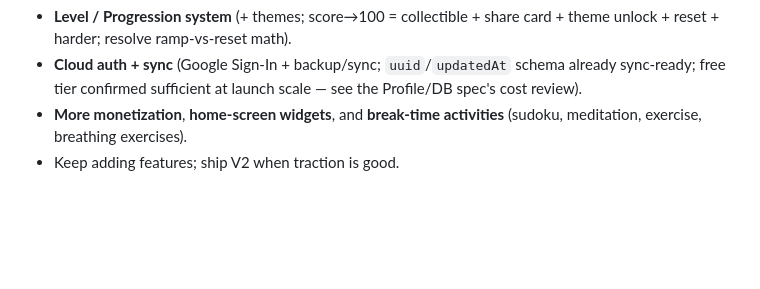
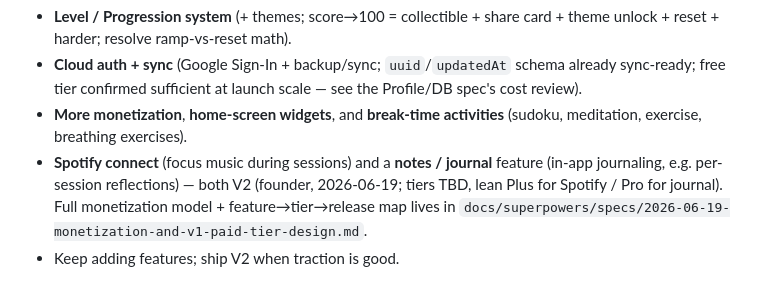
Before and after one commit to trilumos/hourglass, a Markdown page: docs/project-context.md, the part around the change. Rendered like a GitHub page; blank space fills up the shorter version.

Commit message:
docs: reuse-config = Pro (v1) + presets Pro (v1.2); roadmap += Spotify connect & notes/journal (v2)

```diff
--- a/docs/project-context.md
+++ b/docs/project-context.md
@@ -96,6 +96,7 @@ Note: v1 needs **no special permissions** (sessions run foreground; protect-the-
 - **Level / Progression system** (+ themes; score→100 = collectible + share card + theme unlock + reset + harder; resolve ramp-vs-reset math).
 - **Cloud auth + sync** (Google Sign-In + backup/sync; `uuid`/`updatedAt` schema already sync-ready; free tier confirmed sufficient at launch scale — see the Profile/DB spec's cost review).
 - **More monetization**, **home-screen widgets**, and **break-time activities** (sudoku, meditation, exercise, breathing exercises).
+- **Spotify connect** (focus music during sessions) and a **notes / journal** feature (in-app journaling, e.g. per-session reflections) — both V2 (founder, 2026-06-19; tiers TBD, lean Plus for Spotify / Pro for journal). Full monetization model + feature→tier→release map lives in `docs/superpowers/specs/2026-06-19-monetization-and-v1-paid-tier-design.md`.
 - Keep adding features; ship V2 when traction is good.
 
 ## Confirmed rules / decisions (DO NOT break — recheck whenever touching related code)
```
Also changed, not shown: 2 other files.
